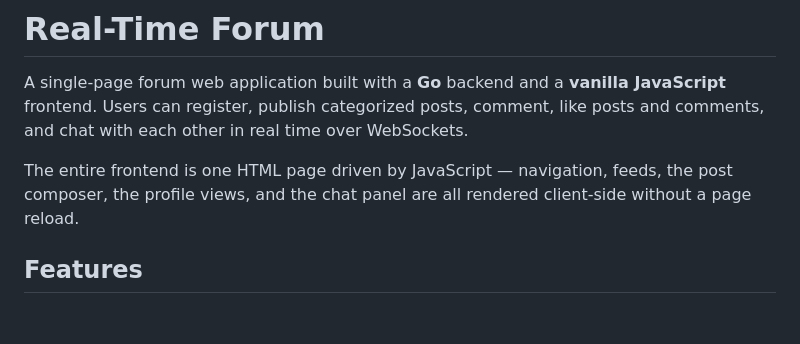
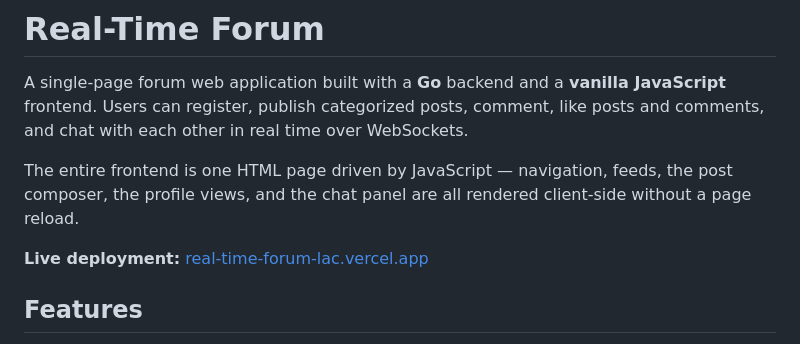
Before and after one commit to AhmedGTaha/real-time-forum, a Markdown page: README.md, the part around the change. Rendered like a GitHub page; blank space fills up the shorter version.

Commit message:
update README to include live deployment link

```diff
--- a/README.md
+++ b/README.md
@@ -7,6 +7,8 @@ like posts and comments, and chat with each other in real time over WebSockets.
 The entire frontend is one HTML page driven by JavaScript — navigation, feeds,
 the post composer, the profile views, and the chat panel are all rendered
 client-side without a page reload.
+
+**Live deployment:** [real-time-forum-lac.vercel.app](https://real-time-forum-lac.vercel.app/)
 
 ## Features
 
```
